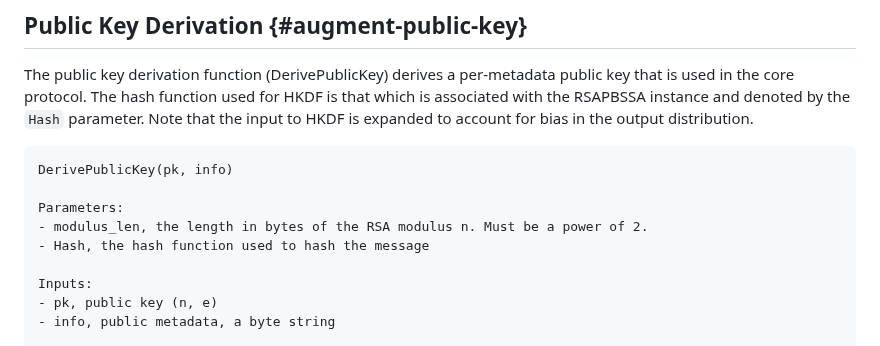
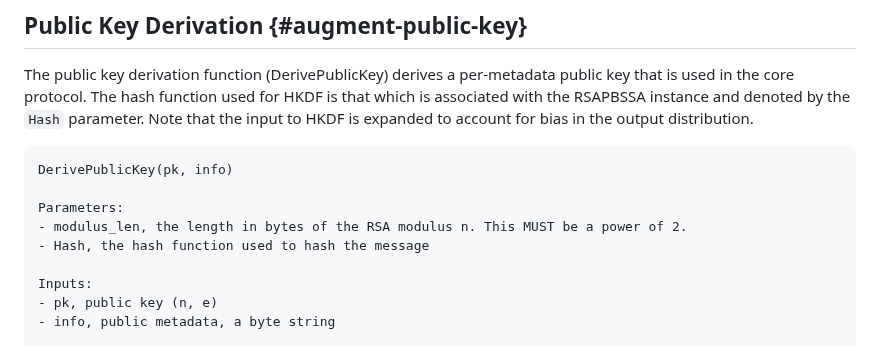
Before and after one commit to chris-wood/draft-amjad-cfrg-partially-blind-rsa, a Markdown page: draft-amjad-cfrg-partially-blind-rsa.md, the part around the change. GitHub-like rendering.

```diff
--- a/draft-amjad-cfrg-partially-blind-rsa.md
+++ b/draft-amjad-cfrg-partially-blind-rsa.md
@@ -395,7 +395,7 @@ the input to HKDF is expanded to account for bias in the output distribution.
 DerivePublicKey(pk, info)
 
 Parameters:
-- modulus_len, the length in bytes of the RSA modulus n. Must be a power of 2.
+- modulus_len, the length in bytes of the RSA modulus n. This MUST be a power of 2.
 - Hash, the hash function used to hash the message
 
 Inputs:
```
